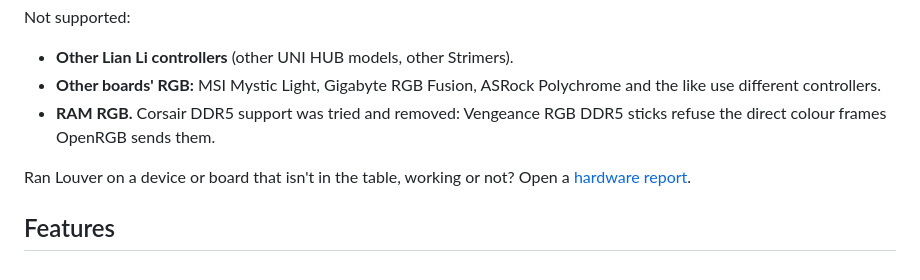
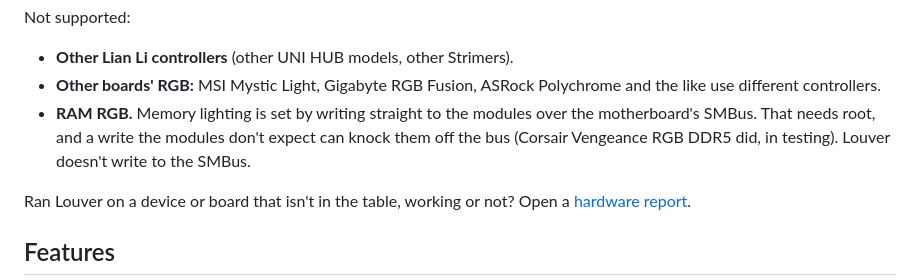
Before and after one commit to ronaldorcampos/louver, a Markdown page: README.md, the part around the change. GitHub-like rendering.

Commit message:
README: say why RAM RGB isn't supported, for any brand
Memory lighting needs direct SMBus writes to the modules, as root, and an
unexpected write can knock them off the bus. That holds beyond the Corsair
DDR5 sticks the old line named.

Co-Authored-By: Claude Opus 5.5 <noreply@anthropic.com>

```diff
--- a/README.md
+++ b/README.md
@@ -29,8 +29,10 @@ Not supported:
 - **Other Lian Li controllers** (other UNI HUB models, other Strimers).
 - **Other boards' RGB:** MSI Mystic Light, Gigabyte RGB Fusion, ASRock
   Polychrome and the like use different controllers.
-- **RAM RGB.** Corsair DDR5 support was tried and removed: Vengeance RGB DDR5
-  sticks refuse the direct colour frames OpenRGB sends them.
+- **RAM RGB.** Memory lighting is set by writing straight to the modules over
+  the motherboard's SMBus. That needs root, and a write the modules don't
+  expect can knock them off the bus (Corsair Vengeance RGB DDR5 did, in
+  testing). Louver doesn't write to the SMBus.
 
 Ran Louver on a device or board that isn't in the table, working or not? Open a
 [hardware report](https://github.com/ronaldorcampos/louver/issues/new?template=hardware_report.yml).
```
